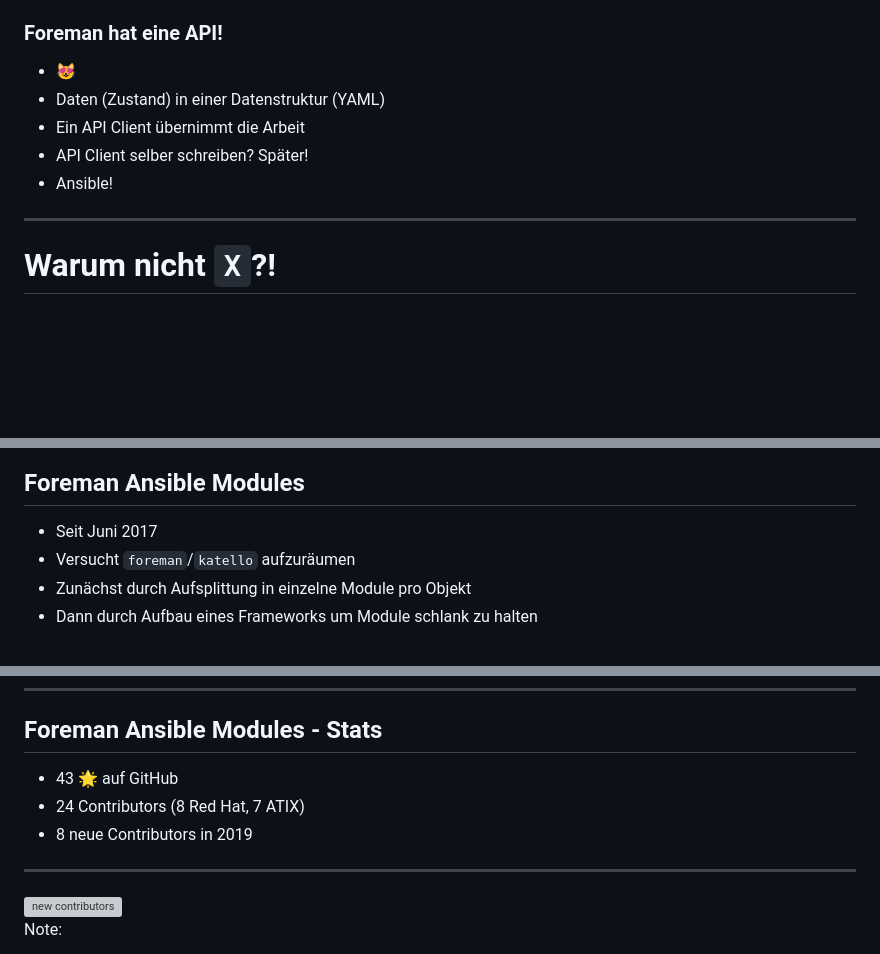
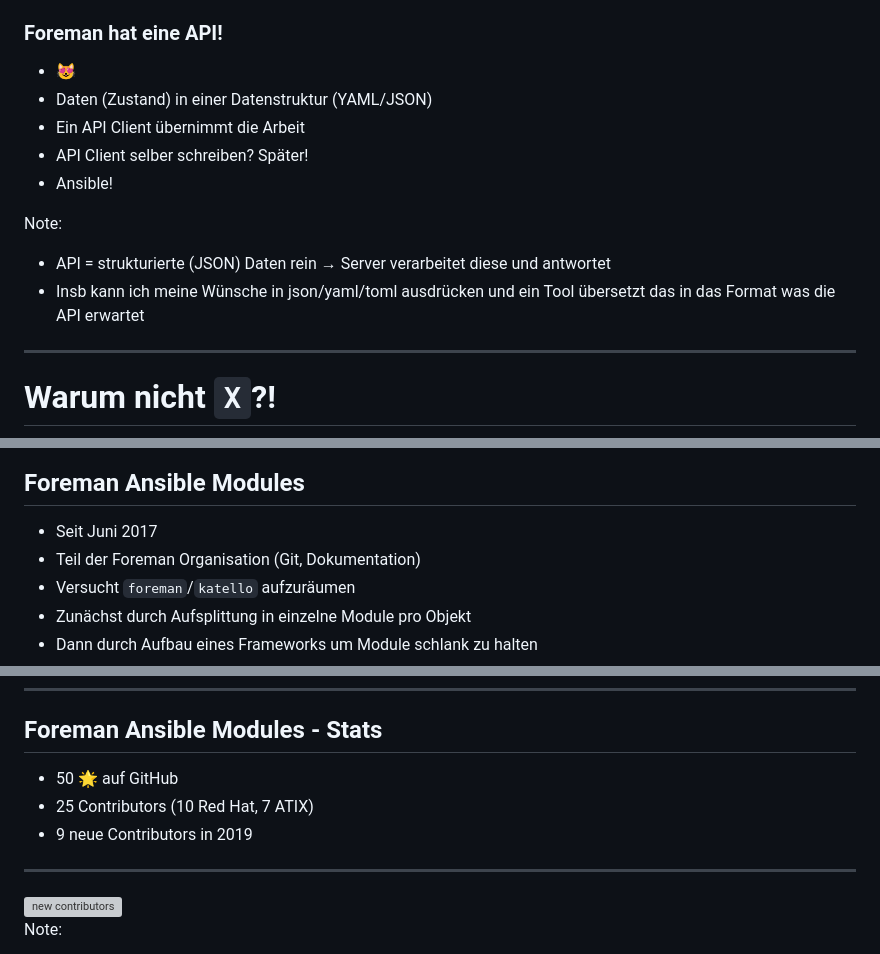
Before and after one commit to evgeni/talks, a Markdown page: froscon2019-Foreman_Katello_mit_Ansible_automatisieren.md, 3 parts joined by grey strips. GitHub-like rendering; blank space fills up the shorter version; grey boxes are pictures that could not be loaded.

```diff
--- a/froscon2019-Foreman_Katello_mit_Ansible_automatisieren.md
+++ b/froscon2019-Foreman_Katello_mit_Ansible_automatisieren.md
@@ -102,10 +108,14 @@ Note:
 ### Foreman hat eine API!
 
 * <span class="emoji">😻</span>
-* Daten (Zustand) in einer Datenstruktur (YAML)
+* Daten (Zustand) in einer Datenstruktur (YAML/JSON)
 * Ein API Client übernimmt die Arbeit
 * API Client selber schreiben? Später!
 * Ansible!
+
+Note:
+* API = strukturierte (JSON) Daten rein → Server verarbeitet diese und antwortet
+* Insb kann ich meine Wünsche in json/yaml/toml ausdrücken und ein Tool übersetzt das in das Format was die API erwartet
 
 ---
 
@@ -180,6 +190,7 @@ Note:
 ## Foreman Ansible Modules
 
 * Seit Juni 2017
+* Teil der Foreman Organisation (Git, Dokumentation)
 * Versucht `foreman`/`katello` aufzuräumen
 * Zunächst durch Aufsplittung in einzelne Module pro Objekt
 * Dann durch Aufbau eines Frameworks um Module schlank zu halten
@@ -231,9 +242,9 @@ Note:
 
 ## Foreman Ansible Modules - Stats
 
-* 43 <span class="emoji">🌟</span> auf GitHub
-* 24 Contributors (8 Red Hat, 7 ATIX)
-* 8 neue Contributors in 2019
+* 50 <span class="emoji">🌟</span> auf GitHub
+* 25 Contributors (10 Red Hat, 7 ATIX)
+* 9 neue Contributors in 2019
 
 ---
 
```
Also changed, not shown: other parts of froscon2019-Foreman_Katello_mit_Ansible_automatisieren.md (+71 -21 lines).
